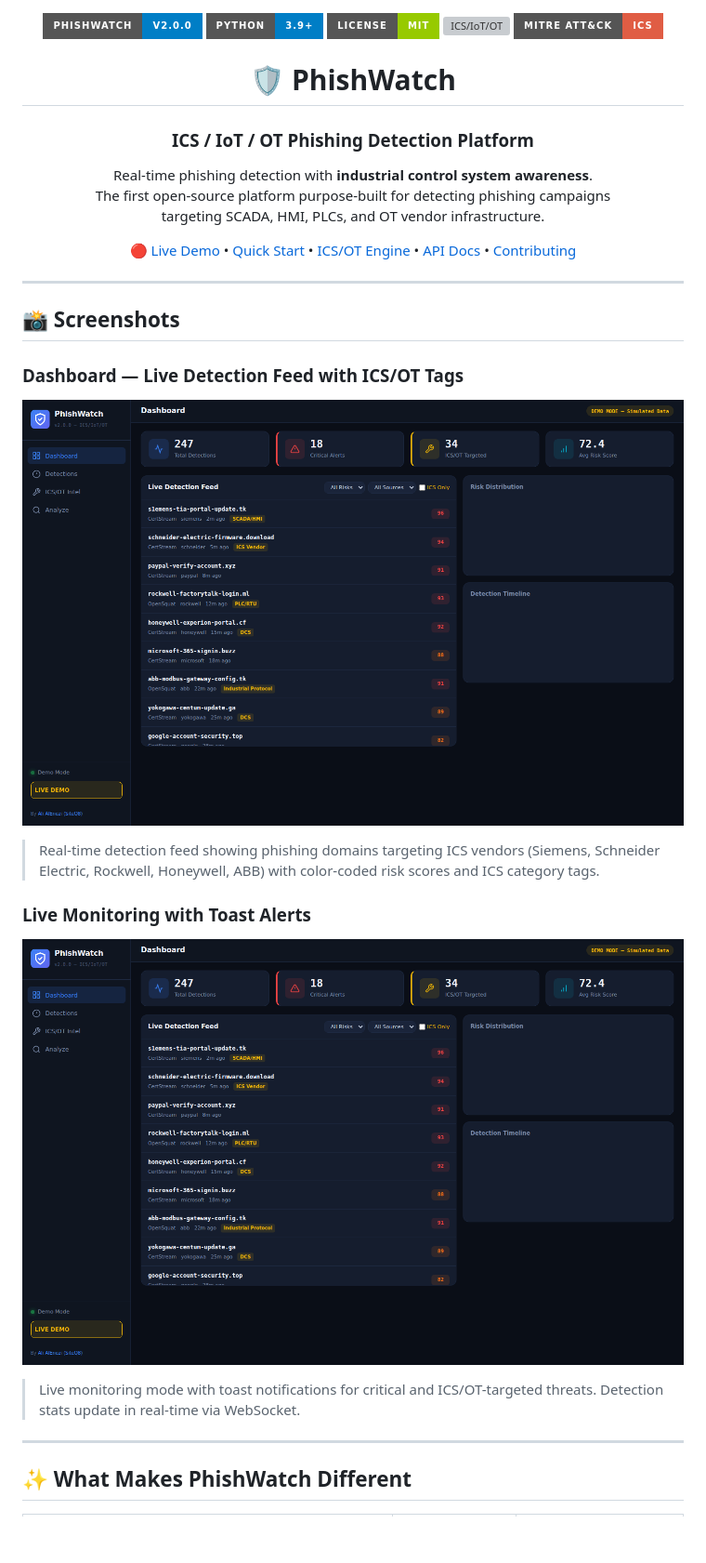
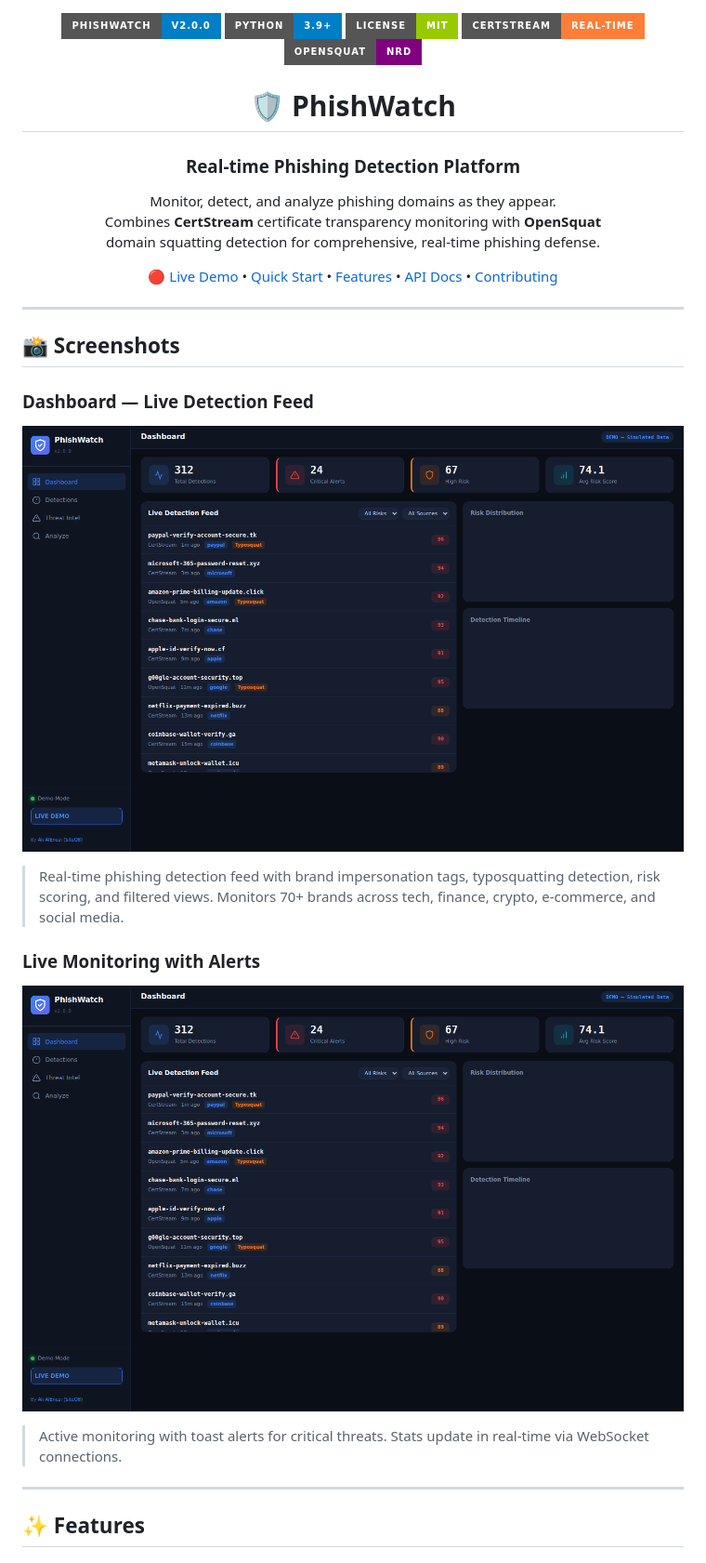
Before and after one commit to SiteQ8/PhishWatch, a Markdown page: README.md, the part around the change printed below. Shown: that part at 93% size. Rendered like a GitHub page; pictures changed too: screenshots/dashboard-live.png, screenshots/dashboard-main.png; badges without logos; blank space fills up the shorter version; grey boxes are pictures that could not be loaded.

```diff
--- a/README.md
+++ b/README.md
@@ -2,23 +2,23 @@
   <img src="https://img.shields.io/badge/PhishWatch-v2.0.0-blue?style=for-the-badge" alt="Version">
   <img src="https://img.shields.io/badge/python-3.9+-blue?style=for-the-badge&logo=python&logoColor=white" alt="Python">
   <img src="https://img.shields.io/badge/license-MIT-green?style=for-the-badge" alt="License">
-  <img src="https://img.shields.io/badge/ICS%2FIoT%2FOT-Aware-orange?style=for-the-badge" alt="ICS/IoT/OT">
-  <img src="https://img.shields.io/badge/MITRE%20ATT%26CK-ICS-red?style=for-the-badge" alt="MITRE">
+  <img src="https://img.shields.io/badge/CertStream-Real--time-orange?style=for-the-badge" alt="CertStream">
+  <img src="https://img.shields.io/badge/OpenSquat-NRD-purple?style=for-the-badge" alt="OpenSquat">
 </p>
 
 <h1 align="center">🛡️ PhishWatch</h1>
-<h3 align="center">ICS / IoT / OT Phishing Detection Platform</h3>
+<h3 align="center">Real-time Phishing Detection Platform</h3>
 
 <p align="center">
-  Real-time phishing detection with <strong>industrial control system awareness</strong>.<br>
-  The first open-source platform purpose-built for detecting phishing campaigns<br>
-  targeting SCADA, HMI, PLCs, and OT vendor infrastructure.
+  Monitor, detect, and analyze phishing domains as they appear.<br>
+  Combines <strong>CertStream</strong> certificate transparency monitoring with <strong>OpenSquat</strong><br>
+  domain squatting detection for comprehensive, real-time phishing defense.
 </p>
 
 <p align="center">
   <a href="https://siteq8.github.io/PhishWatch/">🔴 Live Demo</a> •
   <a href="#-quick-start">Quick Start</a> •
-  <a href="#-icsiotot-detection-engine">ICS/OT Engine</a> •
+  <a href="#-features">Features</a> •
   <a href="#-api-reference">API Docs</a> •
   <a href="#-contributing">Contributing</a>
 </p>
@@ -27,19 +27,19 @@
 
 ## 📸 Screenshots
 
-### Dashboard — Live Detection Feed with ICS/OT Tags
+### Dashboard — Live Detection Feed
 
 ![PhishWatch Dashboard](screenshots/dashboard-main.png)
 
-> Real-time detection feed showing phishing domains targeting ICS vendors (Siemens, Schneider Electric, Rockwell, Honeywell, ABB) with color-coded risk scores and ICS category tags.
+> Real-time phishing detection feed with brand impersonation tags, typosquatting detection, risk scoring, and filtered views. Monitors 70+ brands across tech, finance, crypto, e-commerce, and social media.
 
-### Live Monitoring with Toast Alerts
+### Live Monitoring with Alerts
 
 ![PhishWatch Live](screenshots/dashboard-live.png)
 
-> Live monitoring mode with toast notifications for critical and ICS/OT-targeted threats. Detection stats update in real-time via WebSocket.
+> Active monitoring with toast alerts for critical threats. Stats update in real-time via WebSocket connections.
 
 ---
 
-## ✨ What Makes PhishWatch Different
+## ✨ Features
 
```
Also changed, not shown: other parts of README.md (+59 -110 lines), CHANGELOG.md (+16 -17 lines), 10 other files.
